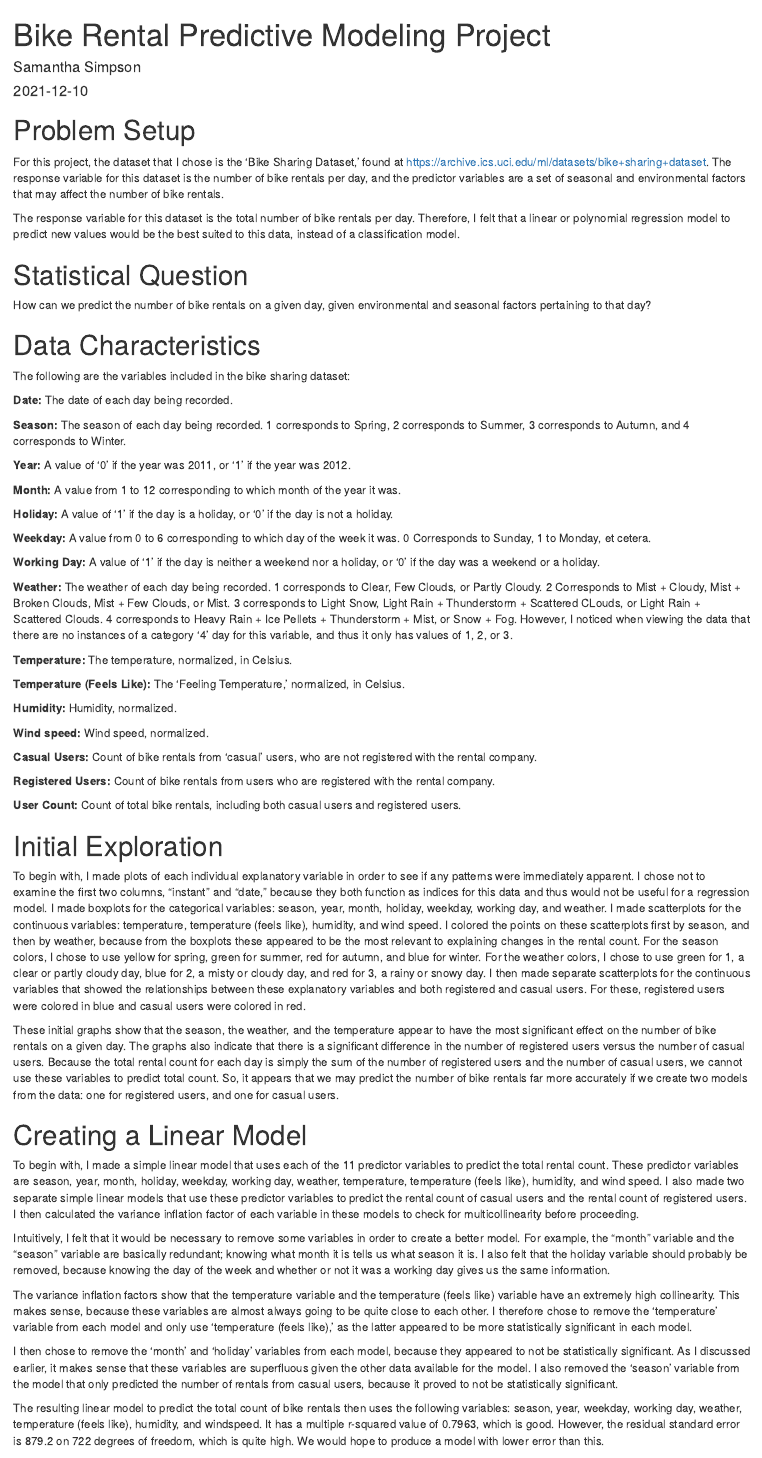
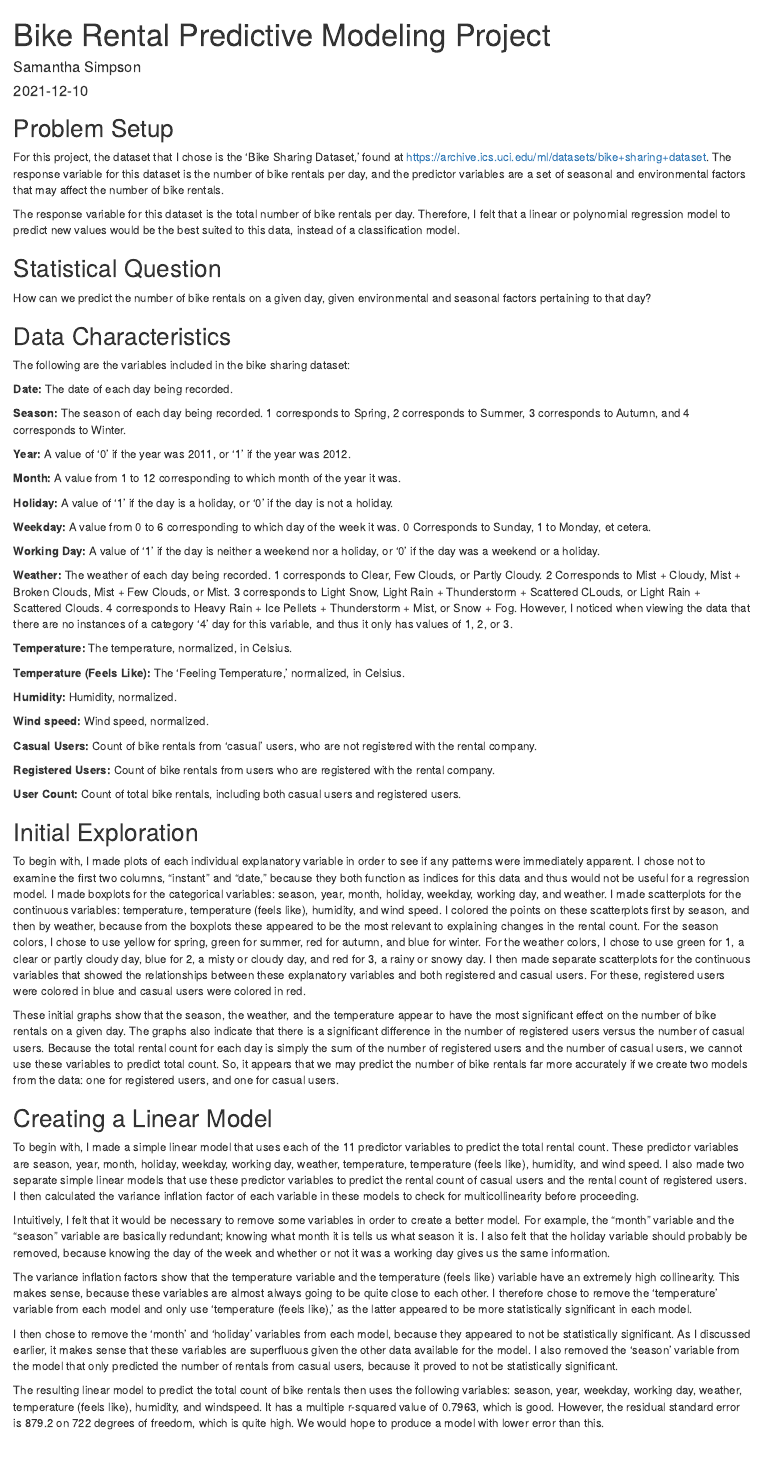
Before and after one commit to simpsonsamt/predict-bike-rentals, an R Markdown document (predict-bike-rentals.Rmd): the page in a window 1100 px wide, from its top. Rendered offline with R 4.5, knitr and Pandoc, with nearby package versions; the code chunks are not run, so their results and figures are left out.

Commit message:
Minor edits to appearance, fixed error with html file

````diff
--- a/predict-bike-rentals.Rmd
+++ b/predict-bike-rentals.Rmd
@@ -1,31 +1,25 @@
 ---
 title: "Bike Rental Predictive Modeling Project"
-knit: (function(input_file, encoding) {
-  out_dir <- 'docs';
-  rmarkdown::render(input_file,
-    encoding=encoding,
-    output_file=file.path(dirname(input_file), out_dir, 'index.html'))})
 author: "Samantha Simpson"
 date: '2021-12-10'
-output:
-  html_document: default
+output: html_document
 ---
 
 ```{r setup, include=FALSE}
 knitr::opts_chunk$set(echo = TRUE)
 ```
 
-# Problem Setup
+## Problem Setup
 
 For this project, the dataset that I chose is the 'Bike Sharing Dataset,' found at https://archive.ics.uci.edu/ml/datasets/bike+sharing+dataset. The response variable for this dataset is the number of bike rentals per day, and the predictor variables are a set of seasonal and environmental factors that may affect the number of bike rentals.
 
 The response variable for this dataset is the total number of bike rentals per day. Therefore, I felt that a linear or polynomial regression model to predict new values would be the best suited to this data, instead of a classification model.
 
-# Statistical Question
+## Statistical Question
 
 How can we predict the number of bike rentals on a given day, given environmental and seasonal factors pertaining to that day?
 
-# Data Characteristics
+## Data Characteristics
 
 The following are the variables included in the bike sharing dataset:
 
@@ -59,13 +53,13 @@ __Registered Users:__ Count of bike rentals from users who are registered with t
 
 __User Count:__ Count of total bike rentals, including both casual users and registered users.
 
-# Initial Exploration
+## Initial Exploration
 
 To begin with, I made plots of each individual explanatory variable in order to see if any patterns were immediately apparent. I chose not to examine the first two columns, "instant" and "date," because they both function as indices for this data and thus would not be useful for a regression model. I made boxplots for the categorical variables: season, year, month, holiday, weekday, working day, and weather. I made scatterplots for the continuous variables: temperature, temperature (feels like), humidity, and wind speed. I colored the points on these scatterplots first by season, and then by weather, because from the boxplots these appeared to be the most relevant to explaining changes in the rental count. For the season colors, I chose to use yellow for spring, green for summer, red for autumn, and blue for winter. For the weather colors, I chose to use green for 1, a clear or partly cloudy day, blue for 2, a misty or cloudy day, and red for 3, a rainy or snowy day. I then made separate scatterplots for the continuous variables that showed the relationships between these explanatory variables and both registered and casual users. For these, registered users were colored in blue and casual users were colored in red.
 
 These initial graphs show that the season, the weather, and the temperature appear to have the most significant effect on the number of bike rentals on a given day. The graphs also indicate that there is a significant difference in the number of registered users versus the number of casual users. Because the total rental count for each day is simply the sum of the number of registered users and the number of casual users, we cannot use these variables to predict total count. So, it appears that we may predict the number of bike rentals far more accurately if we create two models from the data: one for registered users, and one for casual users.
 
-# Creating a Linear Model
+## Creating a Linear Model
 
 To begin with, I made a simple linear model that uses each of the 11 predictor variables to predict the total rental count. These predictor variables are season, year, month, holiday, weekday, working day, weather, temperature, temperature (feels like), humidity, and wind speed. I also made two separate simple linear models that use these predictor variables to predict the rental count of casual users and the rental count of registered users. I then calculated the variance inflation factor of each variable in these models to check for multicollinearity before proceeding.
 
````
Also changed, not shown: predict-bike-rentals.Rmd (4 more changed lines).
